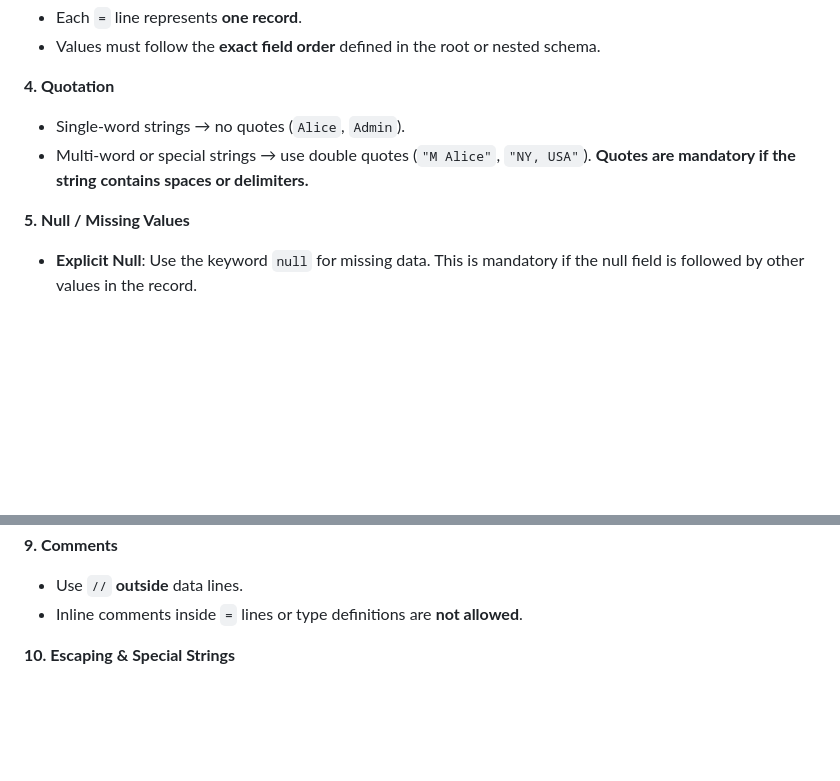
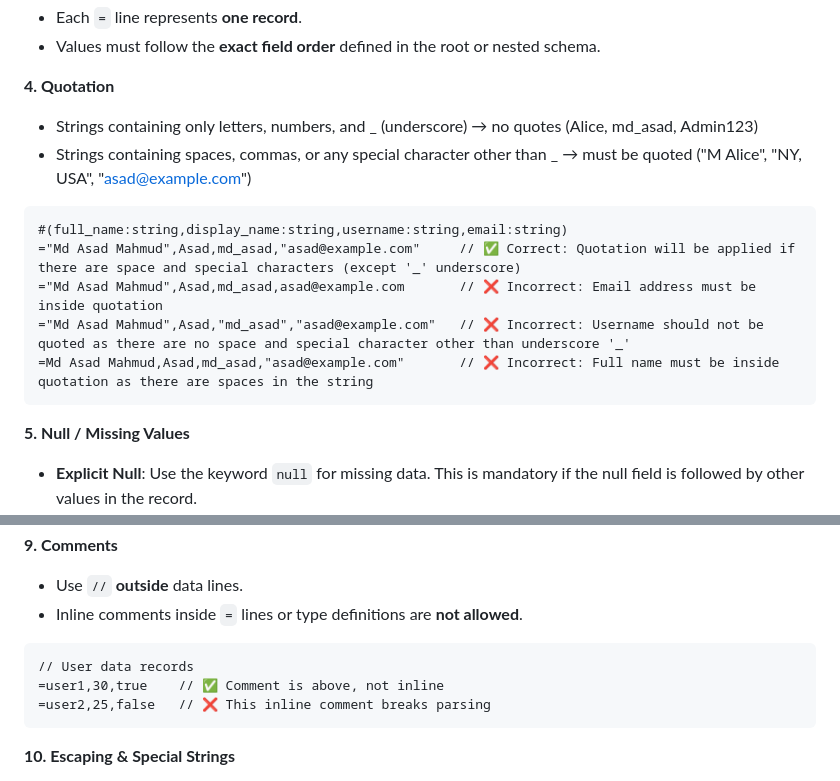
Before and after one commit to mbparvezme/emon, a Markdown page: docs/syntax.md, 2 parts joined by grey strips. Drawn GitHub-style; blank space fills up the shorter version.

Commit message:
Update syntax documentation for string quotations
Clarified string quotation rules and provided examples for correct and incorrect usage.

````diff
--- a/docs/syntax.md
+++ b/docs/syntax.md
@@ -69,8 +69,16 @@ Understanding these rules ensures clean, consistent, and AI-friendly data files.
 - Values must follow the **exact field order** defined in the root or nested schema.
 
 **4. Quotation**
-- Single-word strings → no quotes (`Alice`, `Admin`).
-- Multi-word or special strings → use double quotes (`"M Alice"`, `"NY, USA"`). **Quotes are mandatory if the string contains spaces or delimiters.**
+- Strings containing only letters, numbers, and _ (underscore) → no quotes (Alice, md_asad, Admin123)
+- Strings containing spaces, commas, or any special character other than _ → must be quoted ("M Alice", "NY, USA", "asad@example.com")
+
+```emon
+#(full_name:string,display_name:string,username:string,email:string)
+="Md Asad Mahmud",Asad,md_asad,"asad@example.com"     // ✅ Correct: Quotation will be applied if there are space and special characters (except '_' underscore)
+="Md Asad Mahmud",Asad,md_asad,asad@example.com       // ❌ Incorrect: Email address must be inside quotation
+="Md Asad Mahmud",Asad,"md_asad","asad@example.com"   // ❌ Incorrect: Username should not be quoted as there are no space and special character other than underscore '_'
+=Md Asad Mahmud,Asad,md_asad,"asad@example.com"       // ❌ Incorrect: Full name must be inside quotation as there are spaces in the string
+```
 
 **5. Null / Missing Values**
 - **Explicit Null**: Use the keyword `null` for missing data. This is mandatory if the null field is followed by other values in the record.
@@ -98,6 +106,12 @@ Understanding these rules ensures clean, consistent, and AI-friendly data files.
 **9. Comments**
 - Use `//` **outside** data lines.
 - Inline comments inside `=` lines or type definitions are **not allowed**.
+
+```emon
+// User data records
+=user1,30,true    // ✅ Comment is above, not inline
+=user2,25,false   // ❌ This inline comment breaks parsing
+```
 
 **10. Escaping & Special Strings**
 - Use `\` for special characters: `"He said \"Hello\""`
````
